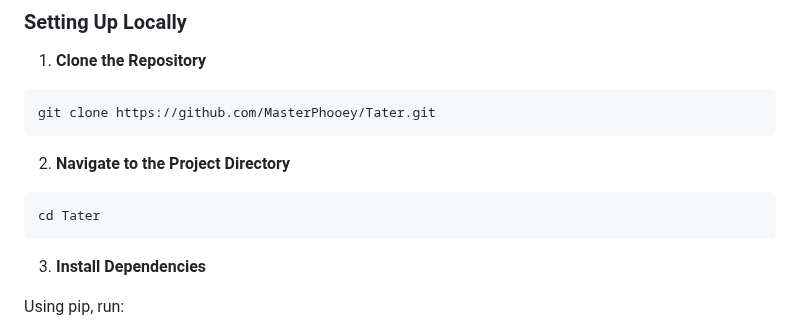
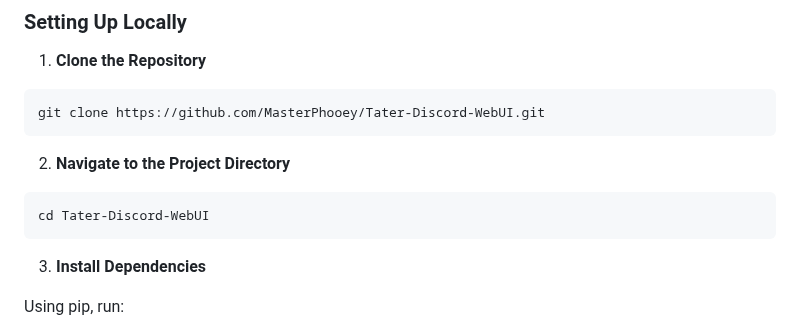
Before and after one commit to TaterTotterson/Tater, a Markdown page: README.md, the part around the change. Drawn GitHub-style.

````diff
--- a/README.md
+++ b/README.md
@@ -106,13 +106,13 @@ Tater uses an embedding model to store and retrieve chat context, which improves
 1. **Clone the Repository**
 
 ```bash
-git clone https://github.com/MasterPhooey/Tater.git
+git clone https://github.com/MasterPhooey/Tater-Discord-WebUI.git
 ```
 
 2. **Navigate to the Project Directory**
 
 ```bash
-cd Tater
+cd Tater-Discord-WebUI
 ```
 
 3. **Install Dependencies**
````
